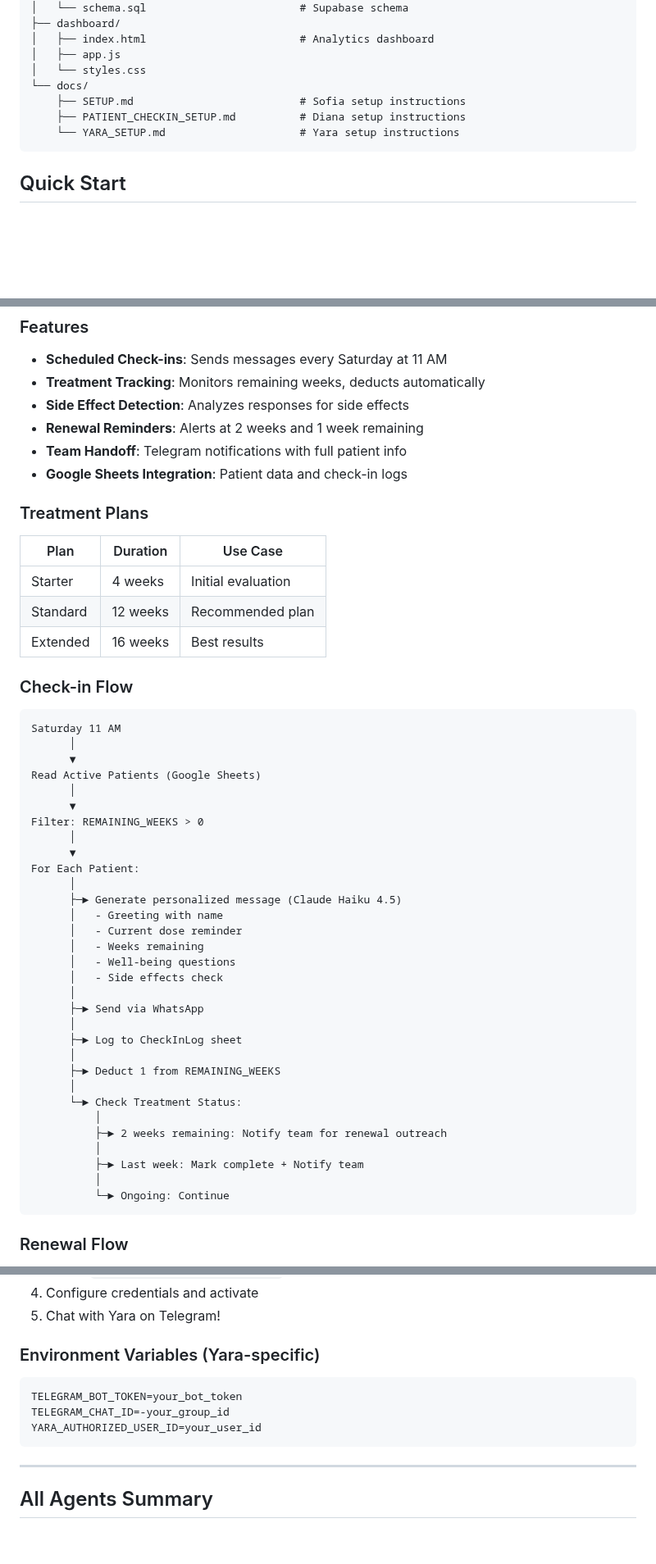
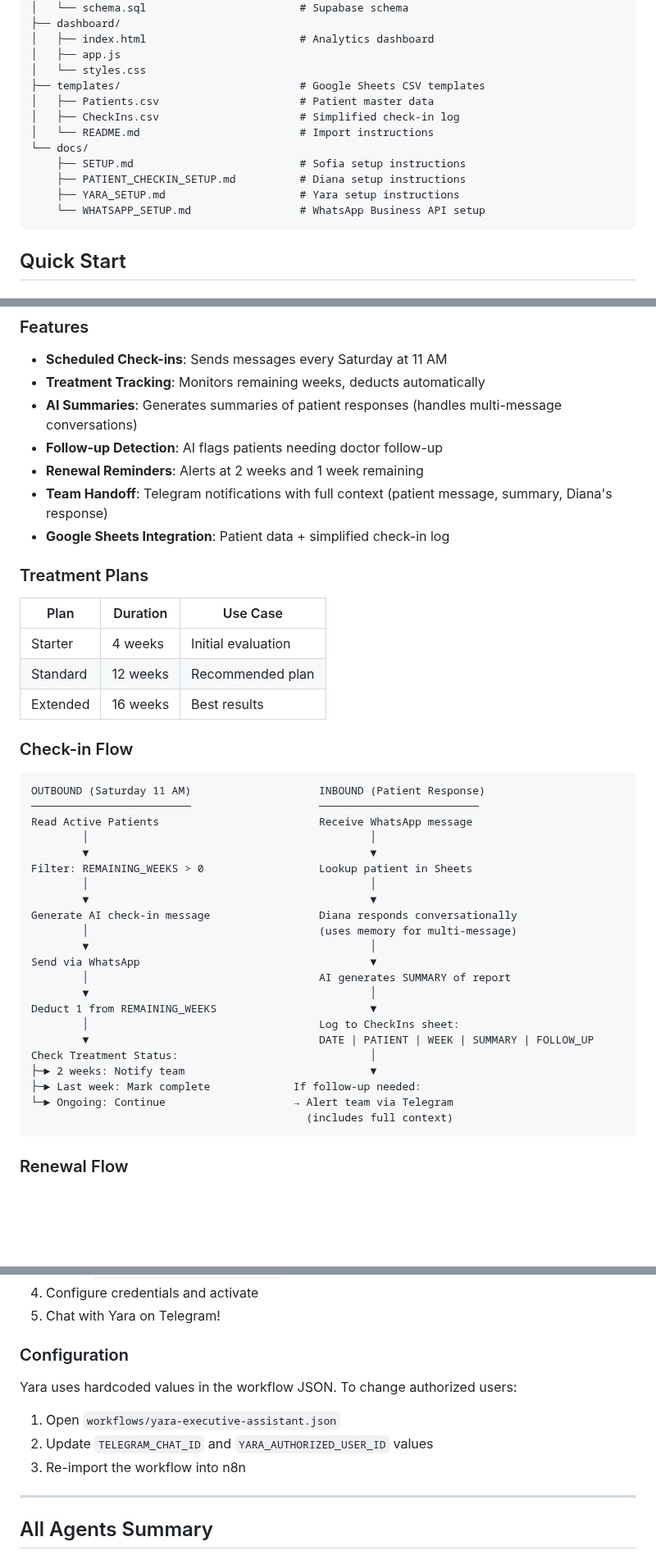
Before and after one commit to alvesarel/ragbot, a Markdown page: README.md, 3 parts joined by grey strips. Shown at 82% size. Drawn GitHub-style; blank space fills up the shorter version.

````diff
--- a/README.md
+++ b/README.md
@@ -96,10 +96,15 @@ ragbot/
 │   ├── index.html                        # Analytics dashboard
 │   ├── app.js
 │   └── styles.css
+├── templates/                            # Google Sheets CSV templates
+│   ├── Patients.csv                      # Patient master data
+│   ├── CheckIns.csv                      # Simplified check-in log
+│   └── README.md                         # Import instructions
 └── docs/
     ├── SETUP.md                          # Sofia setup instructions
     ├── PATIENT_CHECKIN_SETUP.md          # Diana setup instructions
-    └── YARA_SETUP.md                     # Yara setup instructions
+    ├── YARA_SETUP.md                     # Yara setup instructions
+    └── WHATSAPP_SETUP.md                 # WhatsApp Business API setup
 ```
 
 ## Quick Start
@@ -176,10 +181,11 @@ Weekly check-in automation for patients on Tirzepatide (Mounjaro) treatment plan
 ### Features
 - **Scheduled Check-ins**: Sends messages every Saturday at 11 AM
 - **Treatment Tracking**: Monitors remaining weeks, deducts automatically
-- **Side Effect Detection**: Analyzes responses for side effects
+- **AI Summaries**: Generates summaries of patient responses (handles multi-message conversations)
+- **Follow-up Detection**: AI flags patients needing doctor follow-up
 - **Renewal Reminders**: Alerts at 2 weeks and 1 week remaining
-- **Team Handoff**: Telegram notifications with full patient info
-- **Google Sheets Integration**: Patient data and check-in logs
+- **Team Handoff**: Telegram notifications with full context (patient message, summary, Diana's response)
+- **Google Sheets Integration**: Patient data + simplified check-in log
 
 ### Treatment Plans
 
@@ -192,37 +198,28 @@ Weekly check-in automation for patients on Tirzepatide (Mounjaro) treatment plan
 ### Check-in Flow
 
 ```
-Saturday 11 AM
-      │
-      ▼
-Read Active Patients (Google Sheets)
-      │
-      ▼
-Filter: REMAINING_WEEKS > 0
-      │
-      ▼
-For Each Patient:
-      │
-      ├─► Generate personalized message (Claude Haiku 4.5)
-      │   - Greeting with name
-      │   - Current dose reminder
-      │   - Weeks remaining
-      │   - Well-being questions
-      │   - Side effects check
-      │
-      ├─► Send via WhatsApp
-      │
-      ├─► Log to CheckInLog sheet
-      │
-      ├─► Deduct 1 from REMAINING_WEEKS
-      │
-      └─► Check Treatment Status:
-          │
-          ├─► 2 weeks remaining: Notify team for renewal outreach
-          │
-          ├─► Last week: Mark complete + Notify team
-          │
-          └─► Ongoing: Continue
+OUTBOUND (Saturday 11 AM)                    INBOUND (Patient Response)
+─────────────────────────                    ─────────────────────────
+Read Active Patients                         Receive WhatsApp message
+        │                                            │
+        ▼                                            ▼
+Filter: REMAINING_WEEKS > 0                  Lookup patient in Sheets
+        │                                            │
+        ▼                                            ▼
+Generate AI check-in message                 Diana responds conversationally
+        │                                    (uses memory for multi-message)
+        ▼                                            │
+Send via WhatsApp                                    ▼
+        │                                    AI generates SUMMARY of report
+        ▼                                            │
+Deduct 1 from REMAINING_WEEKS                        ▼
+        │                                    Log to CheckIns sheet:
+        ▼                                    DATE | PATIENT | WEEK | SUMMARY | FOLLOW_UP
+Check Treatment Status:                              │
+├─► 2 weeks: Notify team                             ▼
+├─► Last week: Mark complete             If follow-up needed:
+└─► Ongoing: Continue                    → Alert team via Telegram
+                                           (includes full context)
 ```
 
 ### Renewal Flow
@@ -361,13 +362,12 @@ See [docs/YARA_SETUP.md](docs/YARA_SETUP.md) for complete setup instructions.
 4. Configure credentials and activate
 5. Chat with Yara on Telegram!
 
-### Environment Variables (Yara-specific)
+### Configuration
 
-```env
-TELEGRAM_BOT_TOKEN=your_bot_token
-TELEGRAM_CHAT_ID=-your_group_id
-YARA_AUTHORIZED_USER_ID=your_user_id
-```
+Yara uses hardcoded values in the workflow JSON. To change authorized users:
+1. Open `workflows/yara-executive-assistant.json`
+2. Update `TELEGRAM_CHAT_ID` and `YARA_AUTHORIZED_USER_ID` values
+3. Re-import the workflow into n8n
 
 ---
 
````
Also changed, not shown: other parts of README.md (+32 -28 lines), CLAUDE.md (+23 -2 lines).
